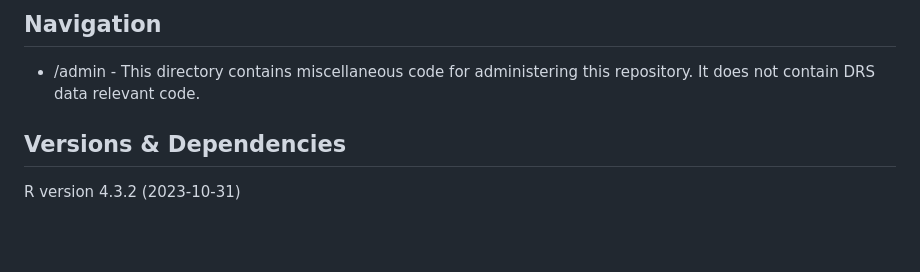
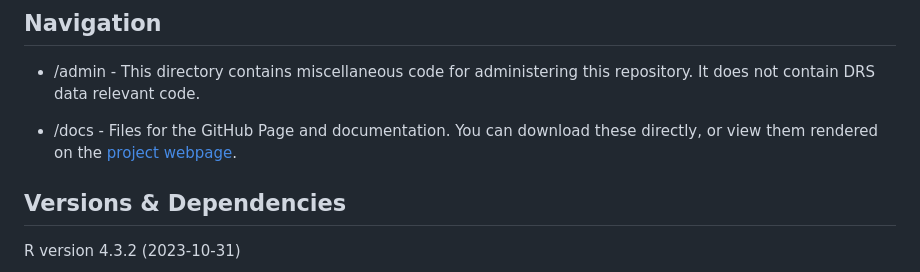
Before and after one commit to ktomari/DeltaResidentsSurvey, a Markdown page: README.md, the part around one of its changes. GitHub-like rendering; blank space fills up the shorter version.

Commit message:
Some small revisions

```diff
--- a/README.md
+++ b/README.md
@@ -29,6 +31,8 @@ Please review the documentation for further information describing the different
 ## Navigation
 
 * /admin - This directory contains miscellaneous code for administering this repository. It does not contain DRS data relevant code.
+
+* /docs - Files for the GitHub Page and documentation. You can download these directly, or view them rendered on the [project webpage](https://ktomari.github.io/DeltaResidentsSurvey/).
 
 ## Versions & Dependencies
 
```
Also changed, not shown: other parts of README.md (+2 -0 lines).
